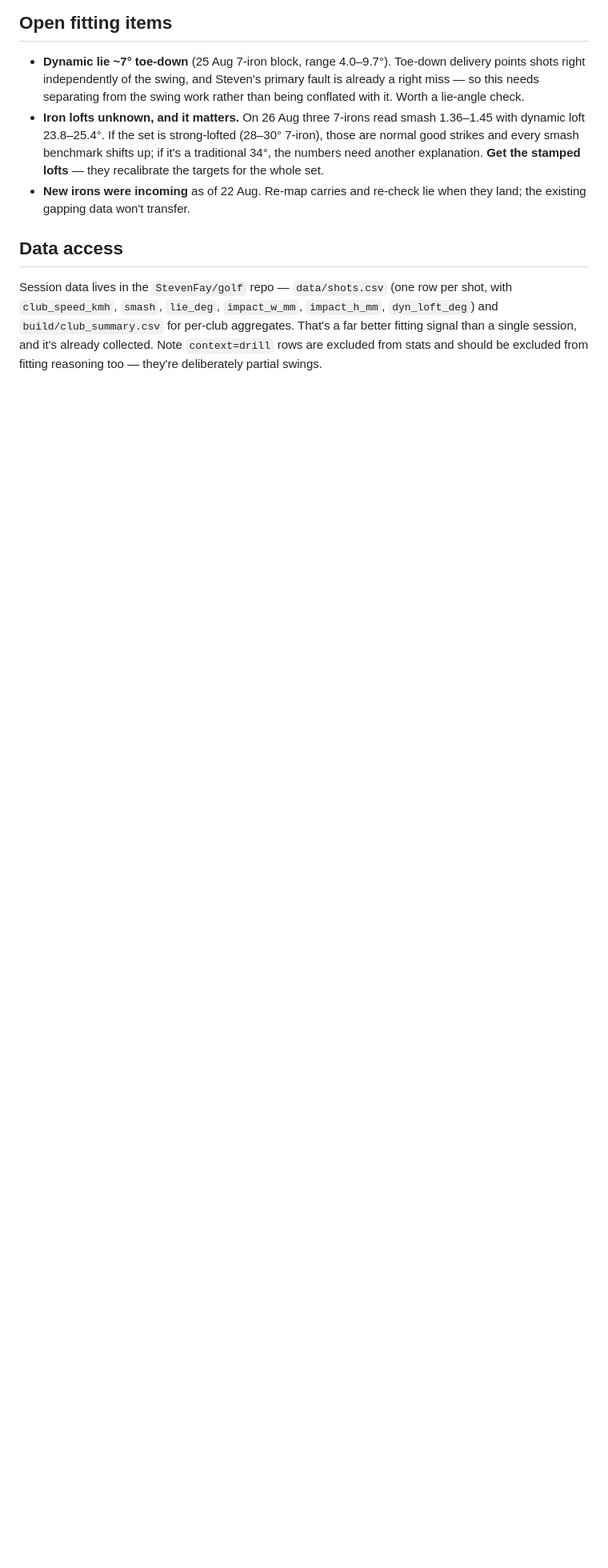
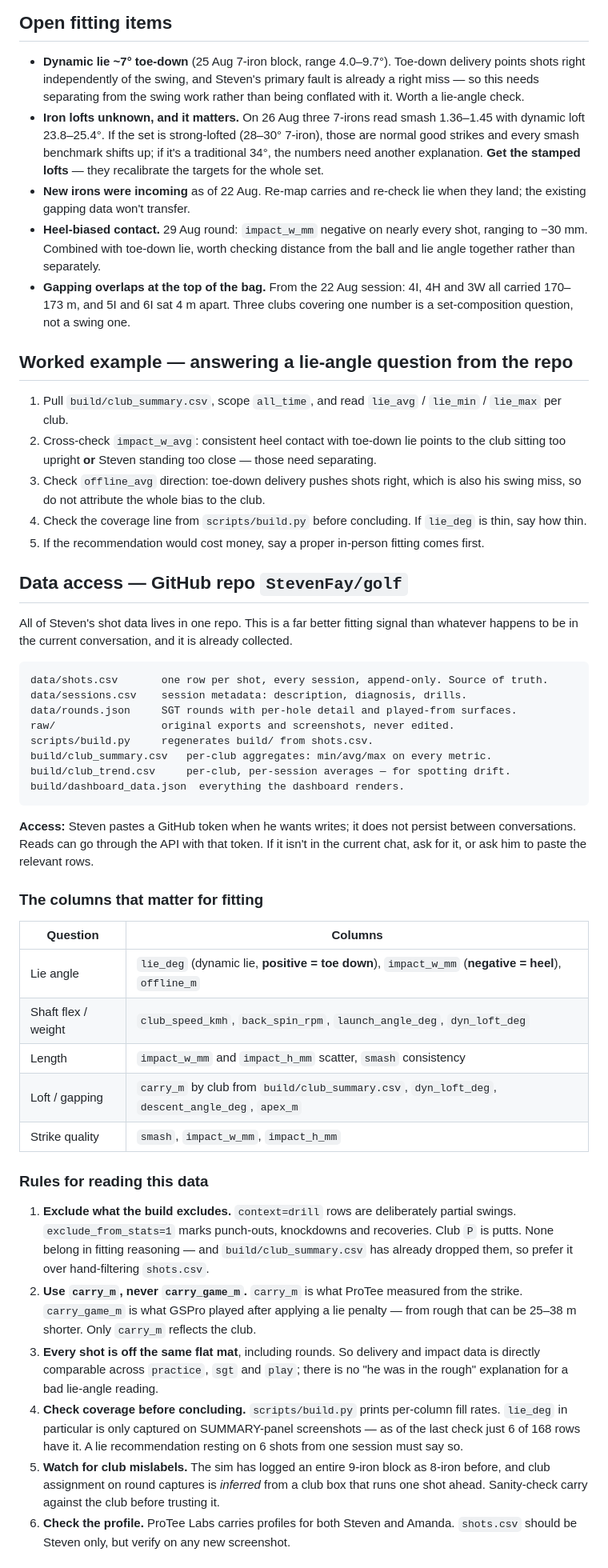
Before and after one commit to StevenFay/golf, a Markdown page: skill-fitting/SKILL.md, the part around one of its changes. Shown at 80% size. GitHub-like rendering; blank space fills up the shorter version.

Commit message:
Fitting skill: use the repo layout, column map, exclusion and coverage rules

````diff
--- a/skill-fitting/SKILL.md
+++ b/skill-fitting/SKILL.md
@@ -24,12 +24,74 @@ name on any screenshot before drawing conclusions from the data.
   targets for the whole set.
 - **New irons were incoming** as of 22 Aug. Re-map carries and re-check lie when they
   land; the existing gapping data won't transfer.
+- **Heel-biased contact.** 29 Aug round: `impact_w_mm` negative on nearly every shot,
+  ranging to −30 mm. Combined with toe-down lie, worth checking distance from the ball
+  and lie angle together rather than separately.
+- **Gapping overlaps at the top of the bag.** From the 22 Aug session: 4I, 4H and 3W all
+  carried 170–173 m, and 5I and 6I sat 4 m apart. Three clubs covering one number is a
+  set-composition question, not a swing one.
 
-## Data access
+## Worked example — answering a lie-angle question from the repo
 
-Session data lives in the `StevenFay/golf` repo — `data/shots.csv` (one row per shot,
-with `club_speed_kmh`, `smash`, `lie_deg`, `impact_w_mm`, `impact_h_mm`, `dyn_loft_deg`)
-and `build/club_summary.csv` for per-club aggregates. That's a far better fitting signal
-than a single session, and it's already collected. Note `context=drill` rows are
-excluded from stats and should be excluded from fitting reasoning too — they're
-deliberately partial swings.
+1. Pull `build/club_summary.csv`, scope `all_time`, and read `lie_avg` / `lie_min` /
+   `lie_max` per club.
+2. Cross-check `impact_w_avg`: consistent heel contact with toe-down lie points to the
+   club sitting too upright **or** Steven standing too close — those need separating.
+3. Check `offline_avg` direction: toe-down delivery pushes shots right, which is also
+   his swing miss, so do not attribute the whole bias to the club.
+4. Check the coverage line from `scripts/build.py` before concluding. If `lie_deg` is
+   thin, say how thin.
+5. If the recommendation would cost money, say a proper in-person fitting comes first.
+
+## Data access — GitHub repo `StevenFay/golf`
+
+All of Steven's shot data lives in one repo. This is a far better fitting signal than
+whatever happens to be in the current conversation, and it is already collected.
+
+```
+data/shots.csv       one row per shot, every session, append-only. Source of truth.
+data/sessions.csv    session metadata: description, diagnosis, drills.
+data/rounds.json     SGT rounds with per-hole detail and played-from surfaces.
+raw/                 original exports and screenshots, never edited.
+scripts/build.py     regenerates build/ from shots.csv.
+build/club_summary.csv   per-club aggregates: min/avg/max on every metric.
+build/club_trend.csv     per-club, per-session averages — for spotting drift.
+build/dashboard_data.json  everything the dashboard renders.
+```
+
+**Access:** Steven pastes a GitHub token when he wants writes; it does not persist
+between conversations. Reads can go through the API with that token. If it isn't in the
+current chat, ask for it, or ask him to paste the relevant rows.
+
+### The columns that matter for fitting
+
+| Question | Columns |
+|---|---|
+| Lie angle | `lie_deg` (dynamic lie, **positive = toe down**), `impact_w_mm` (**negative = heel**), `offline_m` |
+| Shaft flex / weight | `club_speed_kmh`, `back_spin_rpm`, `launch_angle_deg`, `dyn_loft_deg` |
+| Length | `impact_w_mm` and `impact_h_mm` scatter, `smash` consistency |
+| Loft / gapping | `carry_m` by club from `build/club_summary.csv`, `dyn_loft_deg`, `descent_angle_deg`, `apex_m` |
+| Strike quality | `smash`, `impact_w_mm`, `impact_h_mm` |
+
+### Rules for reading this data
+
+1. **Exclude what the build excludes.** `context=drill` rows are deliberately partial
+   swings. `exclude_from_stats=1` marks punch-outs, knockdowns and recoveries. Club `P`
+   is putts. None belong in fitting reasoning — and `build/club_summary.csv` has already
+   dropped them, so prefer it over hand-filtering `shots.csv`.
+2. **Use `carry_m`, never `carry_game_m`.** `carry_m` is what ProTee measured from the
+   strike. `carry_game_m` is what GSPro played after applying a lie penalty — from rough
+   that can be 25–38 m shorter. Only `carry_m` reflects the club.
+3. **Every shot is off the same flat mat**, including rounds. So delivery and impact
+   data is directly comparable across `practice`, `sgt` and `play`; there is no
+   "he was in the rough" explanation for a bad lie-angle reading.
+4. **Check coverage before concluding.** `scripts/build.py` prints per-column fill
+   rates. `lie_deg` in particular is only captured on SUMMARY-panel screenshots — as of
+   the last check just 6 of 168 rows have it. A lie recommendation resting on 6 shots
+   from one session must say so.
+5. **Watch for club mislabels.** The sim has logged an entire 9-iron block as 8-iron
+   before, and club assignment on round captures is *inferred* from a club box that runs
+   one shot ahead. Sanity-check carry against the club before trusting it.
+6. **Check the profile.** ProTee Labs carries profiles for both Steven and Amanda.
+   `shots.csv` should be Steven only, but verify on any new screenshot.
+
````
Also changed, not shown: other parts of skill-fitting/SKILL.md (+5 -0 lines).
